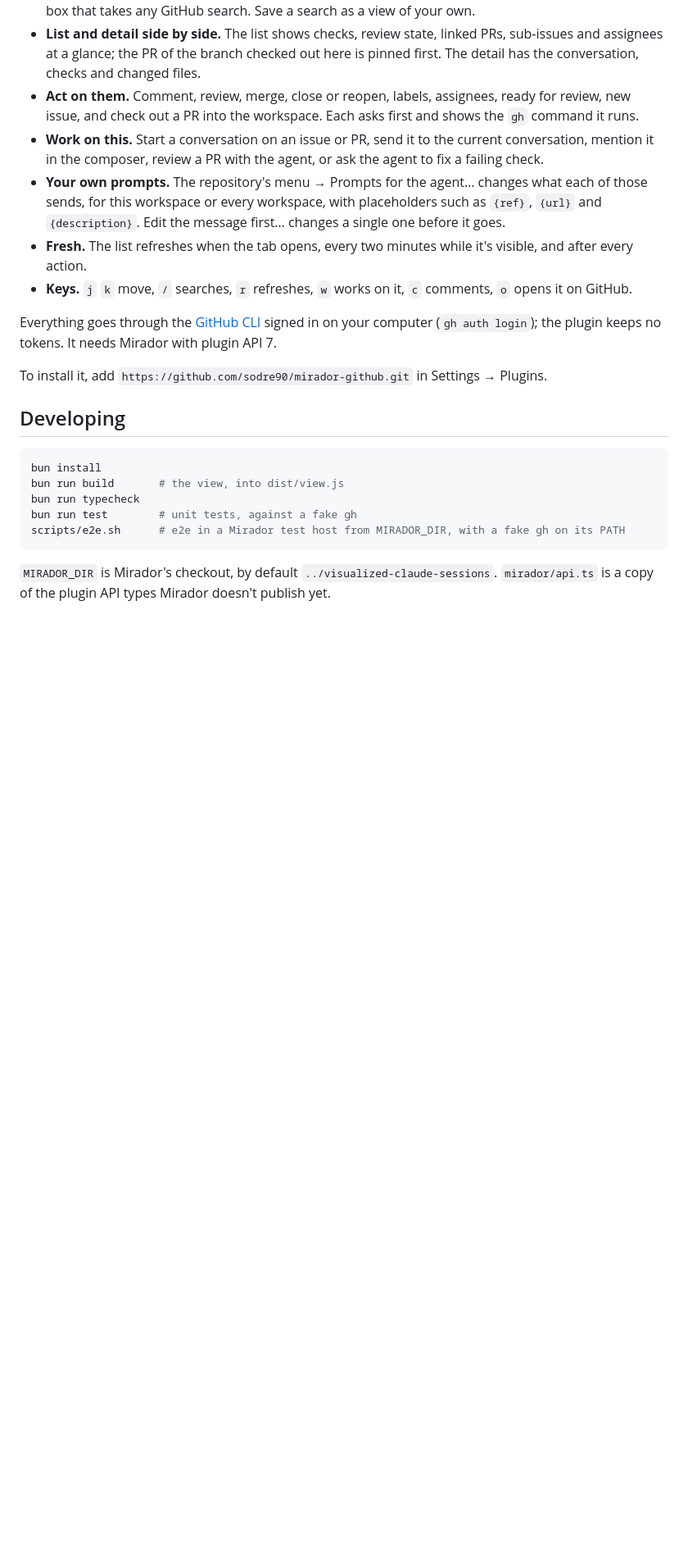
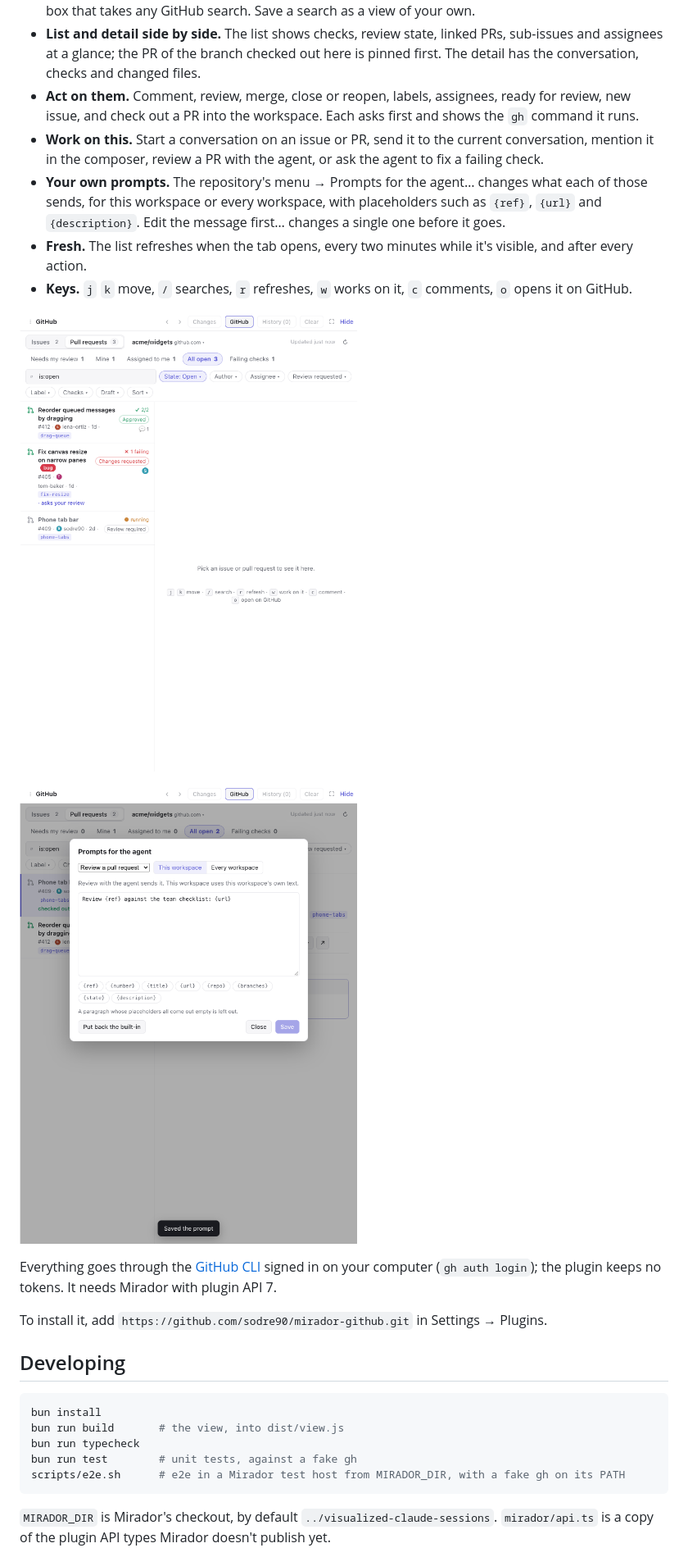
Before and after one commit to sodre90/mirador-github, a Markdown page: README.md, the part around one of its changes. Shown at 82% size. Rendered like a GitHub page; pictures changed too: docs/list.png (added), docs/prompts.png (added); blank space fills up the shorter version.

Commit message:
Screenshots of the GitHub tab for its README and the plugin store, which its e2e retakes with GITHUB_SCREENSHOTS

```diff
--- a/README.md
+++ b/README.md
@@ -10,6 +12,10 @@ A [Mirador](https://github.com/sodre90/mirador) plugin: the issues and pull requ
 - **Your own prompts.** The repository's menu → Prompts for the agent… changes what each of those sends, for this workspace or every workspace, with placeholders such as `{ref}`, `{url}` and `{description}`. Edit the message first… changes a single one before it goes.
 - **Fresh.** The list refreshes when the tab opens, every two minutes while it's visible, and after every action.
 - **Keys.** `j` `k` move, `/` searches, `r` refreshes, `w` works on it, `c` comments, `o` opens it on GitHub.
+
+![The open pull requests, with their checks and reviews](docs/list.png)
+
+![A workspace's own text for the review prompt](docs/prompts.png)
 
 Everything goes through the [GitHub CLI](https://cli.github.com) signed in on your computer (`gh auth login`); the plugin keeps no tokens. It needs Mirador with plugin API 7.
 
```
Also changed, not shown: other parts of README.md (+2 -0 lines), docs/checks.png (added), 2 other files.
